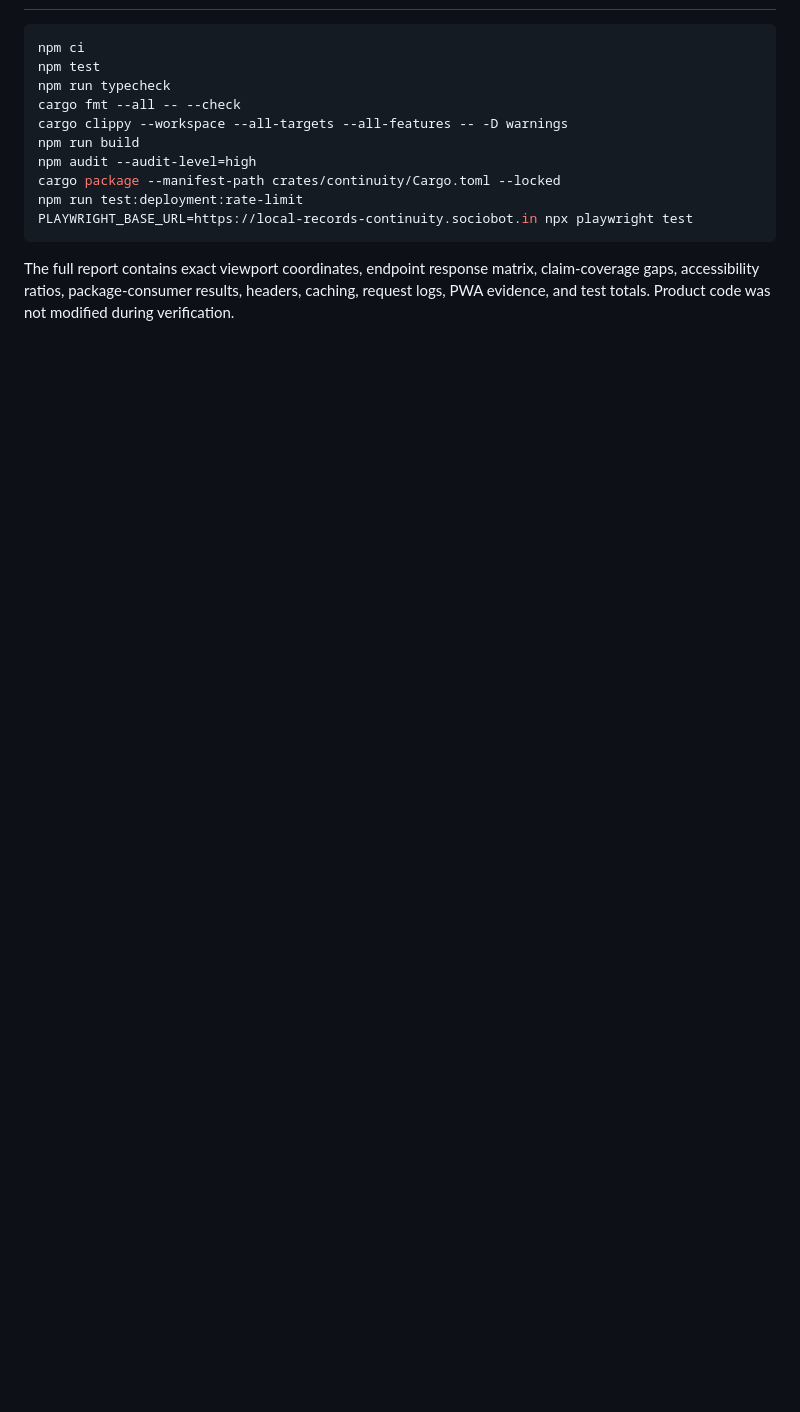
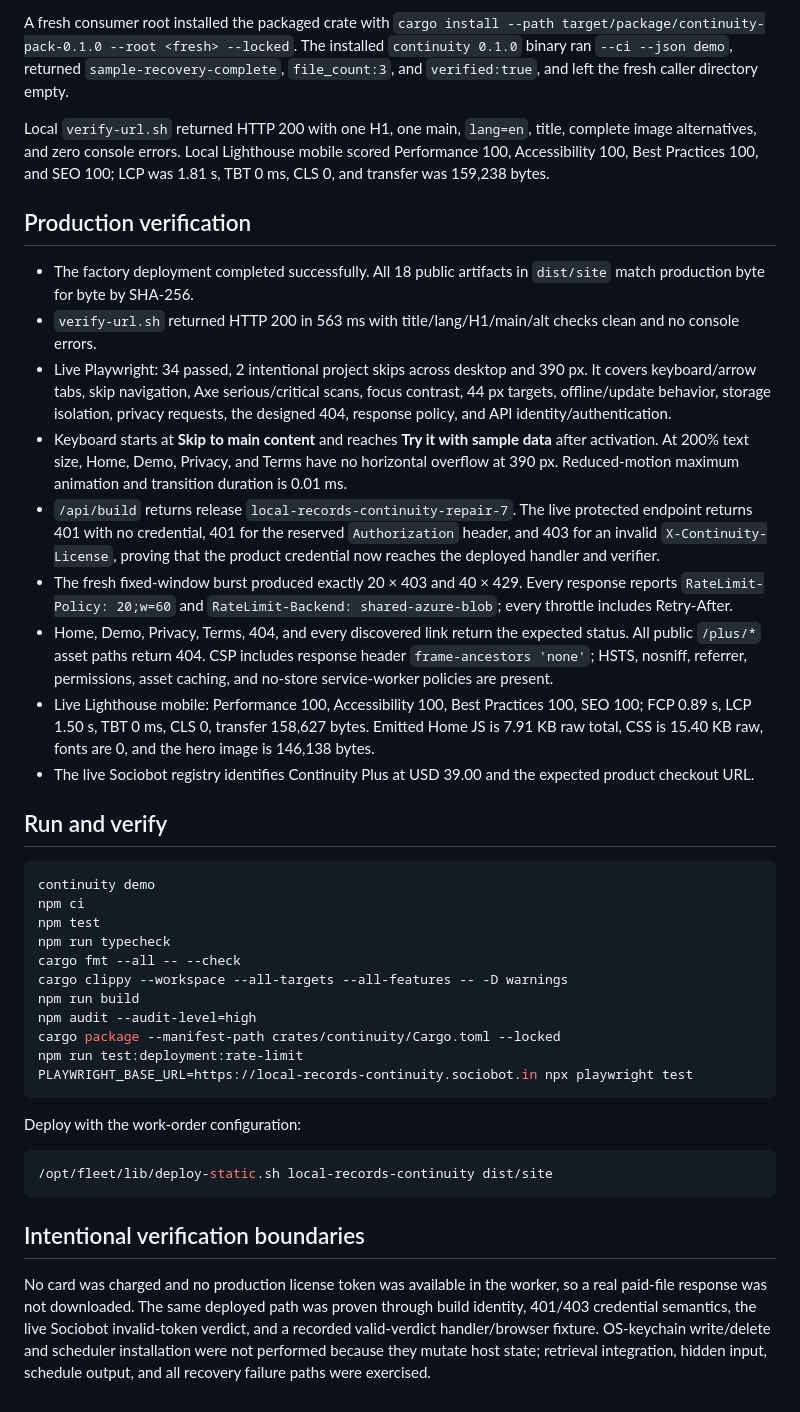
Before and after one commit to B-Divyesh/sf-local-records-continuity, a Markdown page: .factory/handoff.md, the part around one of its changes. GitHub-like rendering; blank space fills up the shorter version.

Commit message:
docs: record repair 7 deployment evidence

````diff
--- a/.factory/handoff.md
+++ b/.factory/handoff.md
@@ -53,5 +81,51 @@ retention promise is absent from `.factory/claims.json`.
+A fresh consumer root installed the packaged crate with `cargo install --path
+target/package/continuity-pack-0.1.0 --root <fresh> --locked`. The installed
+`continuity 0.1.0` binary ran `--ci --json demo`, returned
+`sample-recovery-complete`, `file_count:3`, and `verified:true`, and left the
+fresh caller directory empty.
+
+Local `verify-url.sh` returned HTTP 200 with one H1, one main, `lang=en`, title,
+complete image alternatives, and zero console errors. Local Lighthouse mobile
+scored Performance 100, Accessibility 100, Best Practices 100, and SEO 100;
+LCP was 1.81 s, TBT 0 ms, CLS 0, and transfer was 159,238 bytes.
+
+## Production verification
+
+- The factory deployment completed successfully. All 18 public artifacts in
+  `dist/site` match production byte for byte by SHA-256.
+- `verify-url.sh` returned HTTP 200 in 563 ms with title/lang/H1/main/alt checks
+  clean and no console errors.
+- Live Playwright: 34 passed, 2 intentional project skips across desktop and
+  390 px. It covers keyboard/arrow tabs, skip navigation, Axe serious/critical
+  scans, focus contrast, 44 px targets, offline/update behavior, storage
+  isolation, privacy requests, the designed 404, response policy, and API
+  identity/authentication.
+- Keyboard starts at **Skip to main content** and reaches **Try it with sample
+  data** after activation. At 200% text size, Home, Demo, Privacy, and Terms
+  have no horizontal overflow at 390 px. Reduced-motion maximum animation and
+  transition duration is 0.01 ms.
+- `/api/build` returns release `local-records-continuity-repair-7`. The live
+  protected endpoint returns 401 with no credential, 401 for the reserved
+  `Authorization` header, and 403 for an invalid `X-Continuity-License`, proving
+  that the product credential now reaches the deployed handler and verifier.
+- The fresh fixed-window burst produced exactly 20 × 403 and 40 × 429. Every
+  response reports `RateLimit-Policy: 20;w=60` and
+  `RateLimit-Backend: shared-azure-blob`; every throttle includes Retry-After.
+- Home, Demo, Privacy, Terms, 404, and every discovered link return the expected
+  status. All public `/plus/*` asset paths return 404. CSP includes response
+  header `frame-ancestors 'none'`; HSTS, nosniff, referrer, permissions, asset
+  caching, and no-store service-worker policies are present.
+- Live Lighthouse mobile: Performance 100, Accessibility 100, Best Practices
+  100, SEO 100; FCP 0.89 s, LCP 1.50 s, TBT 0 ms, CLS 0, transfer 158,627 bytes.
+  Emitted Home JS is 7.91 KB raw total, CSS is 15.40 KB raw, fonts are 0, and
+  the hero image is 146,138 bytes.
+- The live Sociobot registry identifies Continuity Plus at USD 39.00 and the
+  expected product checkout URL.
+
+## Run and verify
 
 ```sh
+continuity demo
 npm ci
 npm test
 npm run typecheck
@@ -64,7 +138,18 @@ npm run test:deployment:rate-limit
 PLAYWRIGHT_BASE_URL=https://local-records-continuity.sociobot.in npx playwright test
 ```
 
-The full report contains exact viewport coordinates, endpoint response matrix,
-claim-coverage gaps, accessibility ratios, package-consumer results, headers,
-caching, request logs, PWA evidence, and test totals. Product code was not
-modified during verification.
+Deploy with the work-order configuration:
+
+```sh
+/opt/fleet/lib/deploy-static.sh local-records-continuity dist/site
+```
+
+## Intentional verification boundaries
+
+No card was charged and no production license token was available in the
+worker, so a real paid-file response was not downloaded. The same deployed
+path was proven through build identity, 401/403 credential semantics, the live
+Sociobot invalid-token verdict, and a recorded valid-verdict handler/browser
+fixture. OS-keychain write/delete and scheduler installation were not performed
+because they mutate host state; retrieval integration, hidden input, schedule
+output, and all recovery failure paths were exercised.
````
Also changed, not shown: other parts of .factory/handoff.md (+69 -41 lines).
